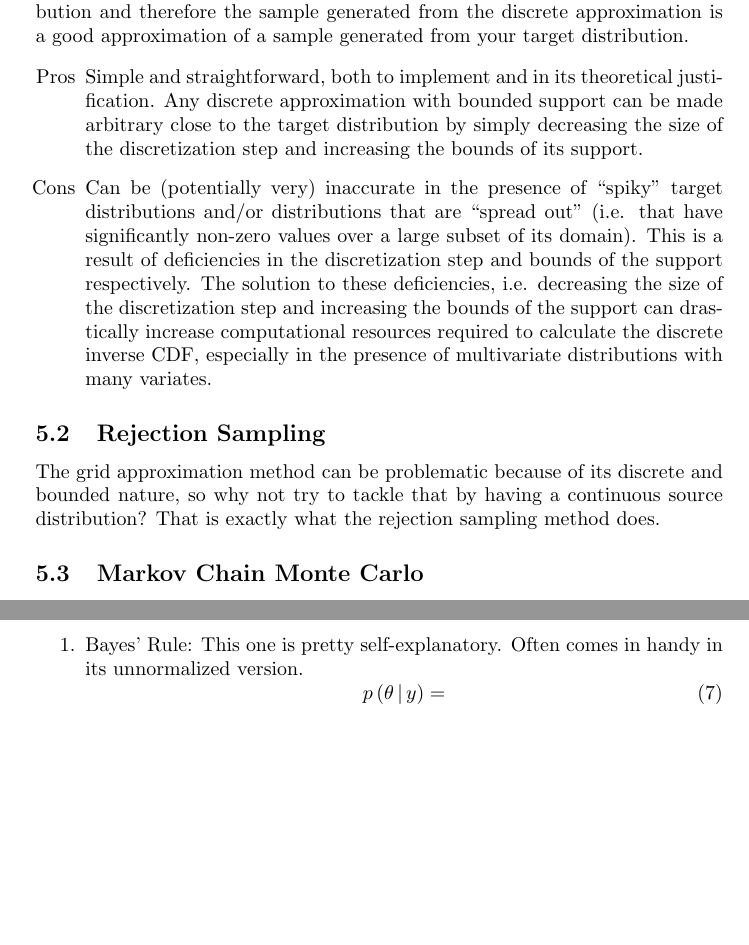
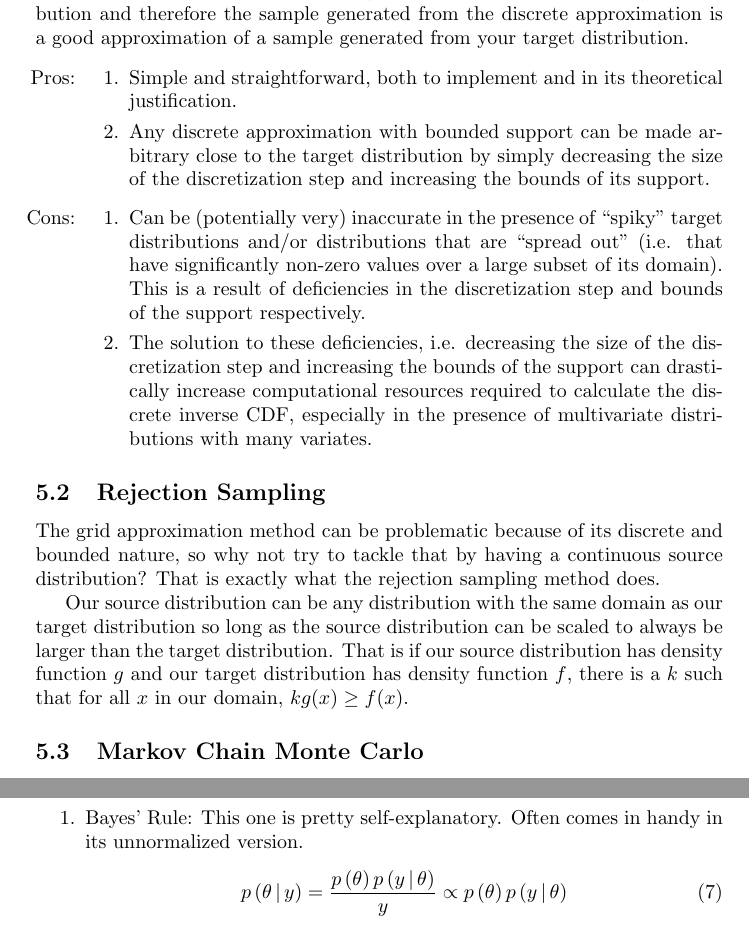
Before and after one commit to changlinli/w4224-notes, a LaTeX document (consolidated_notes.tex): two parts of pages 6 and 7 of 8 before the commit and two parts of pages 6 and 8 of 8 after it, joined at a grey line, cut so that both start at the same text, the shorter picture padded with empty space. Compiled offline with pdfLaTeX.

Commit message:
Minor formatting changes

```diff
--- a/consolidated_notes.tex
+++ b/consolidated_notes.tex
@@ -321,19 +321,30 @@ We can then sample from a $\text{Uniform}(0, 1)$ distribution and then take the
 Here our translation strategy is more or less ``wave your hands'' and assume that your discrete approximation is a good approximation of your target distribution and therefore the sample generated from the discrete approximation is a good approximation of a sample generated from your target distribution.
 
 \begin{itemize}
-	\item[Pros]
-		Simple and straightforward, both to implement and in its theoretical justification.
-		Any discrete approximation with bounded support can be made arbitrary close to the target distribution by simply decreasing the size of the discretization step and increasing the bounds of its support.
-	\item[Cons]
-		Can be (potentially very) inaccurate in the presence of ``spiky'' target distributions and/or distributions that are ``spread out'' (i.e. that have significantly non-zero values over a large subset of its domain).
-		This is a result of deficiencies in the discretization step and bounds of the support respectively.
-		The solution to these deficiencies, i.e. decreasing the size of the discretization step and increasing the bounds of the support can drastically increase computational resources required to calculate the discrete inverse CDF, especially in the presence of multivariate distributions with many variates.
+	\item[Pros:]
+		\begin{enumerate}
+			\item
+				Simple and straightforward, both to implement and in its theoretical justification.
+			\item
+				Any discrete approximation with bounded support can be made arbitrary close to the target distribution by simply decreasing the size of the discretization step and increasing the bounds of its support.
+		\end{enumerate}
+	\item[Cons:]
+		\begin{enumerate}
+			\item
+				Can be (potentially very) inaccurate in the presence of ``spiky'' target distributions and/or distributions that are ``spread out'' (i.e. that have significantly non-zero values over a large subset of its domain).
+				This is a result of deficiencies in the discretization step and bounds of the support respectively.
+			\item
+				The solution to these deficiencies, i.e. decreasing the size of the discretization step and increasing the bounds of the support can drastically increase computational resources required to calculate the discrete inverse CDF, especially in the presence of multivariate distributions with many variates.
+		\end{enumerate}
 \end{itemize}
 
 \subsection{Rejection Sampling}
 
 The grid approximation method can be problematic because of its discrete and bounded nature, so why not try to tackle that by having a continuous source distribution?
 That is exactly what the rejection sampling method does.
+
+Our source distribution can be any distribution with the same domain as our target distribution so long as the source distribution can be scaled to always be larger than the target distribution.
+That is if our source distribution has density function $g$ and our target distribution has density function $f$, there is a $k$ such that for all $x$ in our domain, $kg(x) \ge f(x)$.
 
 \subsection{Markov Chain Monte Carlo}
 
@@ -401,9 +412,8 @@ Comes in handy on tests, homework, and the real world alike.
 	\item
 		Bayes' Rule: This one is pretty self-explanatory. Often comes in handy in its unnormalized version.
 		\begin{equation}
-			\pdens{\giventhat*{\theta}{y}} =
-			\label{<++>}
-		\end{equation}<++>
+			\pdens{\giventhat*{\theta}{y}} = \frac{\pdens{\theta} \pdens{\giventhat*{y}{\theta}}}{y} \propto \pdens{\theta} \pdens{\giventhat*{y}{\theta}}
+		\end{equation}
 	\item
 	\item
 		Condition Pruning: The hallmark of the hierarchical model, but often crops in decision analysis underlies the theory behind MCMC.
```
